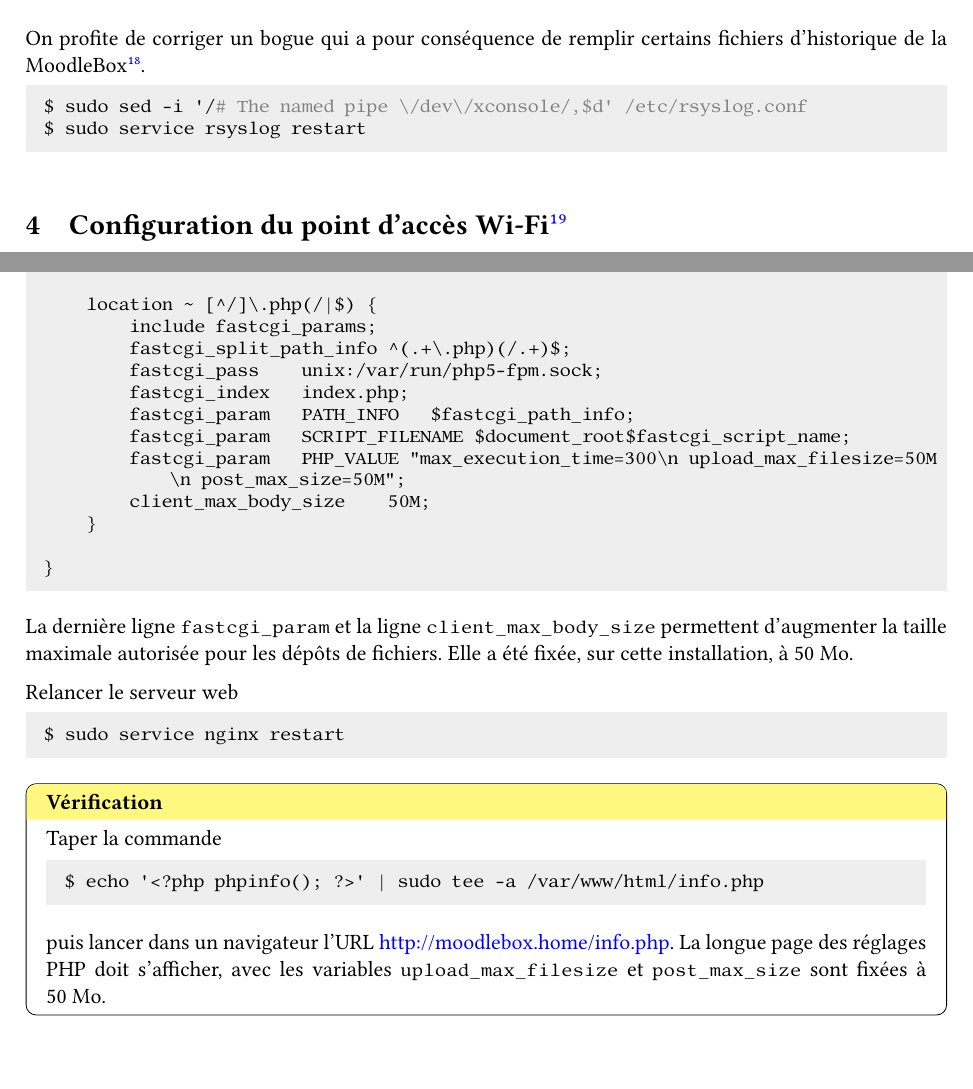
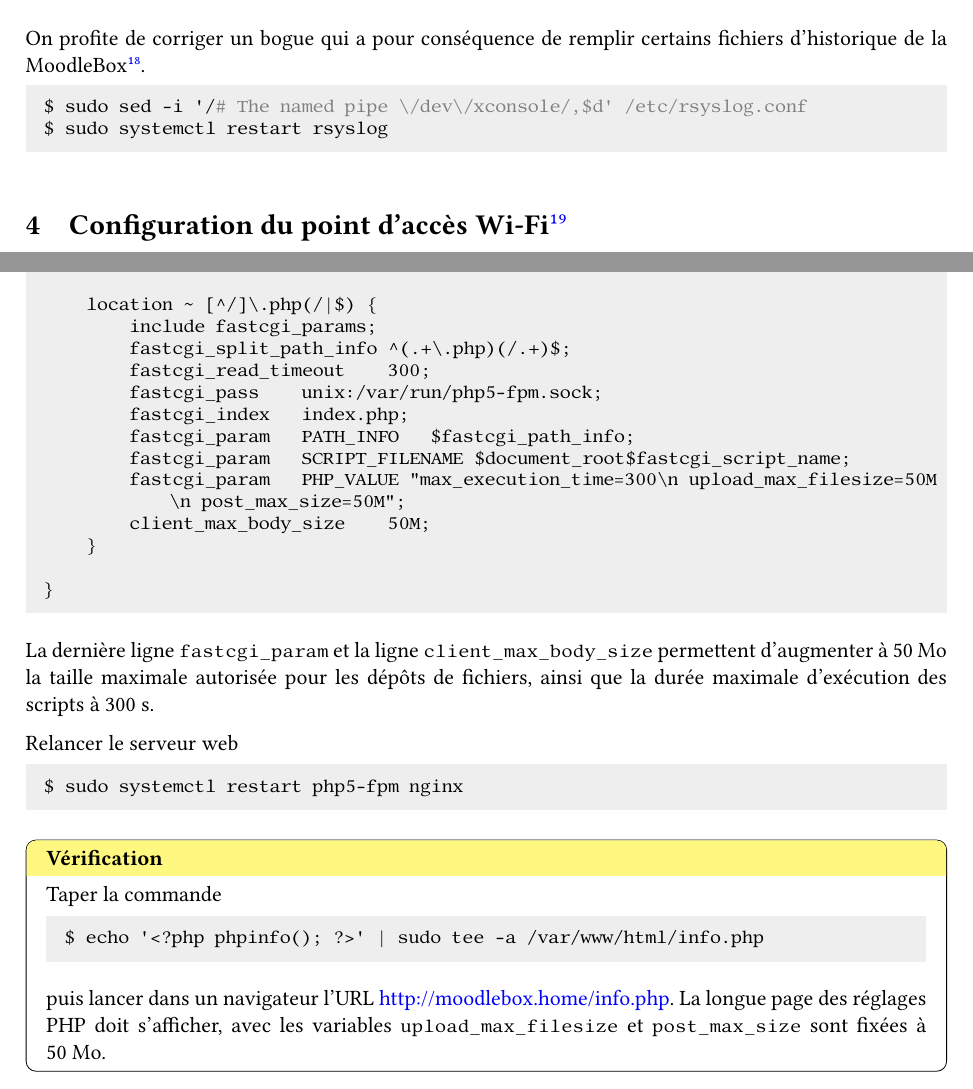
Before and after one commit to moodlebox/moodlebox, a LaTeX document (doc/Moodlebox.tex): two parts of pages 6 and 10 of 19, joined at a grey line, cut so that both start at the same text. The pictures show the PDF file doc/Moodlebox.pdf that the author committed with the source.

Commit message:
Directive added to defaut site configuration, fixing issue #8

```diff
--- a/doc/Moodlebox.tex
+++ b/doc/Moodlebox.tex
@@ -304,7 +304,7 @@ On profite de corriger un bogue qui a pour conséquence de remplir certains fich
 % sudo nano /etc/rsyslog.conf
 \begin{lstlisting}[language=bash]
 $ sudo sed -i '/# The named pipe \/dev\/xconsole/,$d' /etc/rsyslog.conf
-$ sudo service rsyslog restart
+$ sudo systemctl restart rsyslog
 \end{lstlisting}
 
 \section[Configuration du point d'accès Wi-Fi]{Configuration du point d'accès Wi-Fi\footnote{Les configurations décrites dans cette section et la suivante sont inspirées de \url{https://frillip.com/using-your-raspberry-pi-3-as-a-wifi-access-point-with-hostapd/}.}}
@@ -472,11 +472,11 @@ Son contenu sera le suivant.
 
 \lstinputlisting[language=bash]{files/default}
 
-La dernière ligne \lstinline{fastcgi_param} et la ligne \lstinline{client_max_body_size} permettent d'augmenter la taille maximale autorisée pour les dépôts de fichiers. Elle a été fixée, sur cette installation, à 50~Mo.
+La dernière ligne \lstinline{fastcgi_param} et la ligne \lstinline{client_max_body_size} permettent d'augmenter à 50~Mo la taille maximale autorisée pour les dépôts de fichiers, ainsi que la durée maximale d'exécution des scripts à 300~s.
 
 Relancer le serveur web
 \begin{lstlisting}[language=bash]
-$ sudo service nginx restart
+$ sudo systemctl restart php5-fpm nginx
 \end{lstlisting}
 
 \begin{verification}
```
Also changed, not shown: doc/Moodlebox.pdf, 3 other files.
